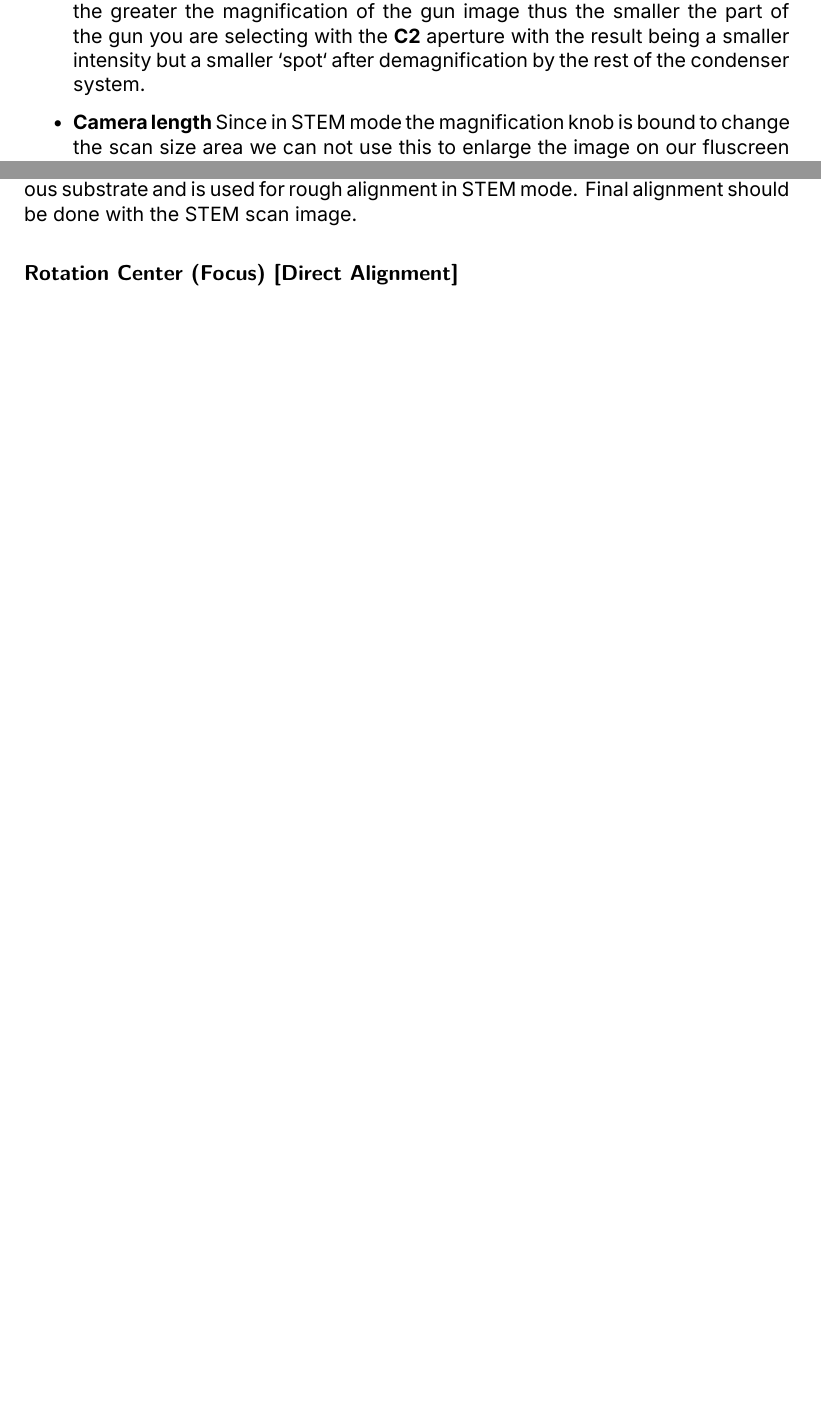
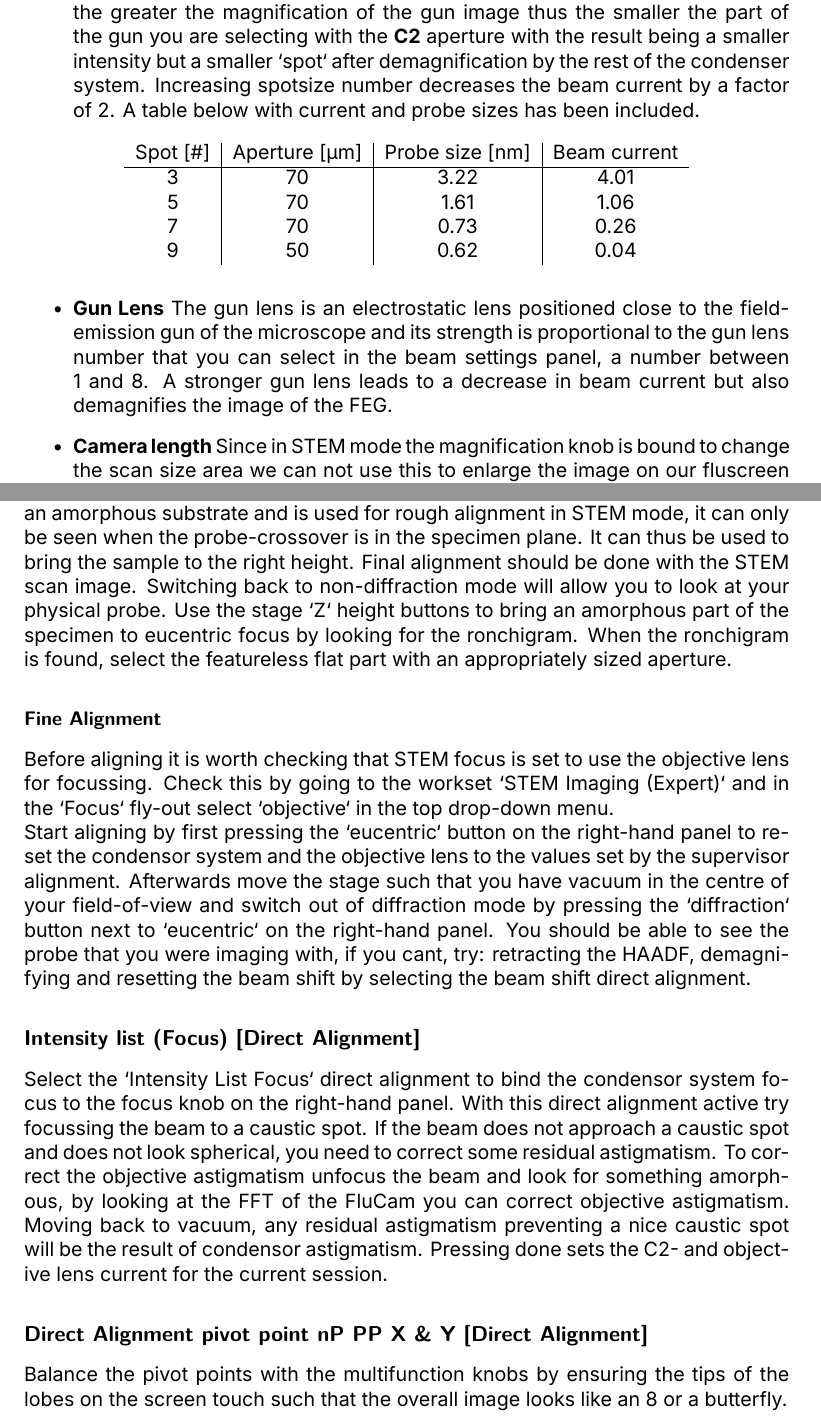
Before and after one commit to SangersJeroen/setup-manuals, a LaTeX document (titan_manual/titan_manual.tex): two parts of pages 7 and 8 of 9 before the commit and two parts of pages 7 and 8 of 10 after it, joined at a grey line, cut so that both start at the same text, the shorter picture padded with empty space. The pictures show the PDF file titan_manual/titan_manual.pdf that the author committed with the source.

Commit message:
Finished HRSTEM

```diff
--- a/titan_manual/titan_manual.tex
+++ b/titan_manual/titan_manual.tex
@@ -207,14 +200,28 @@ Scanning Transmission Electron Microscopy (STEM) in the Titan is very flexible w
 	                  The semi-convergence angle sets the electron modes which can be used for probe forming in the STEM system, selecting the `nice` modes should be done with an appropriately sized aperture.}
 
 	      \item{\textbf{Spotsize}}
-		The spot size number is an indexing number between 1 and 11. It is an aligned preset for the first condenser lens \textbf{C1} and determines its strength. The spot size number tells you roughly how much the image of the electron gun is magnified by the \textbf{C1} lens, spot size 1 is the `weakest` lens-setting and yields the smallest magnification of the gun image. This small demagnification means that a large part of the image of the gun can be selected with the aperture thus yielding a large `spot` with high brightness. The higher the spot size number the greater the magnification of the gun image thus the smaller the part of the gun you are selecting with the \textbf{C2} aperture with the result being a smaller intensity but a smaller `spot` after demagnification by the rest of the condenser system.
+	      The spot size number is an indexing number between 1 and 11. It is an aligned preset for the first condenser lens \textbf{C1} and determines its strength. The spot size number tells you roughly how much the image of the electron gun is magnified by the \textbf{C1} lens, spot size 1 is the `weakest` lens-setting and yields the smallest magnification of the gun image. This small demagnification means that a large part of the image of the gun can be selected with the aperture thus yielding a large `spot` with high brightness. The higher the spot size number the greater the magnification of the gun image thus the smaller the part of the gun you are selecting with the \textbf{C2} aperture with the result being a smaller intensity but a smaller `spot` after demagnification by the rest of the condenser system. Increasing spotsize number decreases the beam current by a factor of 2. A table below with current and probe sizes has been included.
+
+\begin{table}[h!]
+	\centering
+	\begin{tabular}{c|c|c|c}
+		Spot [\#] & Aperture [μm] & Probe size [nm] & Beam current \\ \hline
+		3 & 70 & 3.22 & 4.01 \\
+		5 & 70 & 1.61 & 1.06 \\
+		7 & 70 & 0.73 & 0.26 \\
+		9 & 50 & 0.62 & 0.04
+	\end{tabular}
+\end{table}
+
+	\item \textbf{Gun Lens}
+	      The gun lens is an electrostatic lens positioned close to the field-emission gun of the microscope and its strength is proportional to the gun lens number that you can select in the beam settings panel, a number between 1 and 8. A stronger gun lens leads to a decrease in beam current but also demagnifies the image of the FEG.
 
 	      \item{\textbf{Camera length}
 	                  Since in STEM mode the magnification knob is bound to change the scan size area we can not use this to enlarge the image on our fluscreen and later on the image on our detector. To achieve this in STEM mode we use the \textit{Camera length} in the `STEM Detector` workset. To visualise, imagine a cone whose tip is coinciding with the sample and a plane intersecting this cone at a right angle as a camera. Moving this plane closer or farther away will change the image of the sample on the plane, thus (de)magnifying the image. By changing the camera length when using a dark-field detector one can select which reflections of the crystal (disks in the CBED) are incident on the detector, when using the EMPAD or fluscreen the camera length will this magnify or demagnify the image on the respective screen or detector.}
 \end{itemize}
 
 \subsection*{Pre-alignment}
-Before performing the STEM specific alignment steps there are a few steps in TEM mode that will make the subsequent procedure in STEM a lot easier. First of all it is advised that you first locate your sample in TEM mode as the low magnification STEM field-of-view is still smaller than a grid square. Secondly since in STEM mode the \textbf{C3} lens is weak or off it is advised to do the TEM alignment procedure with either the setting \textit{Free Ctrl \& C3 off} or \textit{Probe - Nanoprobe} mode selected in the \textit{Beam Settings} workset. Use an goal appropriate spot size during the (S)TEM alignment, this means:
+Before performing the STEM specific alignment steps there are a few steps in TEM mode that will make the subsequent procedure in STEM a lot easier. First of all it is advised that you first locate your sample in TEM mode as the low magnification STEM field-of-view is still smaller than a grid square. Secondly since in STEM mode the \textbf{C3} lens is weak or off it is advised to do the TEM alignment procedure with either the setting \textit{Free Ctrl \& C3 off} or \textit{Probe - Nanoprobe} mode selected in the \textit{Beam Settings} workset. Use a goal appropriate spot size during the (S)TEM alignment, this means:
 
 \begin{table}[h!]
 	\centering
@@ -228,11 +235,17 @@ HR-STEM      & 8+
 \end{table}
 
 \subsection*{Rough Alignment using Ronchigram}
-The ronchigram is the infinite magnification of the probe's interaction with an amorphous substrate and is used for rough alignment in STEM mode. Final alignment should be done with the STEM scan image.
+When the column is switched to STEM mode the imaging is also switched to diffraction mode, and you will thus no longer see a real-space image on the FluCam; instead you will see the probe-forming aperture and the sample or the ronchigram. The ronchigram is the infinite magnification of the probe's interaction with an amorphous substrate and is used for rough alignment in STEM mode, it can only be seen when the probe-crossover is in the specimen plane. It can thus be used to bring the sample to the right height. Final alignment should be done with the STEM scan image. Switching back to non-diffraction mode will allow you to look at your physical probe.
 Use the stage `Z` height buttons to bring an amorphous part of the specimen to eucentric focus by looking for the ronchigram. When the ronchigram is found, select the featureless flat part with an appropriately sized aperture.
 
-\subsection*{Rotation Center (Focus) [Direct Alignment]}
+\subsubsection*{Fine Alignment}
+Before aligning it is worth checking that STEM focus is set to use the objective lens for focussing. Check this by going to the workset `STEM Imaging (Expert)` and in the `Focus` fly-out select `objective` in the top drop-down menu.\\
+Start aligning by first pressing the `eucentric` button on the right-hand panel to reset the condensor system and the objective lens to the values set by the supervisor alignment. Afterwards move the stage such that you have vacuum in the centre of your field-of-view and switch out of diffraction mode by pressing the `diffraction` button next to `eucentric` on the right-hand panel.
+You should be able to see the probe that you were imaging with, if you cant, try: retracting the HAADF, demagnifying and resetting the beam shift by selecting the beam shift direct alignment.
 
-\subsection*{Rotation Center (Intensity) [Direct Alignment]}
+\subsection*{Intensity list (Focus) [Direct Alignment]}
+Select the `Intensity List Focus` direct alignment to bind the condensor system focus to the focus knob on the right-hand panel. With this direct alignment active try focussing the beam to a caustic spot. If the beam does not approach a caustic spot and does not look spherical, you need to correct some residual astigmatism. To correct the objective astigmatism unfocus the beam and look for something amorphous, by looking at the FFT of the FluCam you can correct objective astigmatism. Moving back to vacuum, any residual astigmatism preventing a nice caustic spot will be the result of condensor astigmatism. Pressing done sets the C2- and objective lens current for the current session.
 
+\subsection*{Direct Alignment pivot point nP PP X \& Y [Direct Alignment]}
+Balance the pivot points with the multifunction knobs by ensuring the tips of the lobes on the screen touch such that the overall image looks like an 8 or a butterfly.
 
```
Also changed, not shown: titan_manual/titan_manual.pdf, titan_manual/titan_manual.tex (51 more changed lines). Lines whose indentation alone changed are shown as unchanged.
